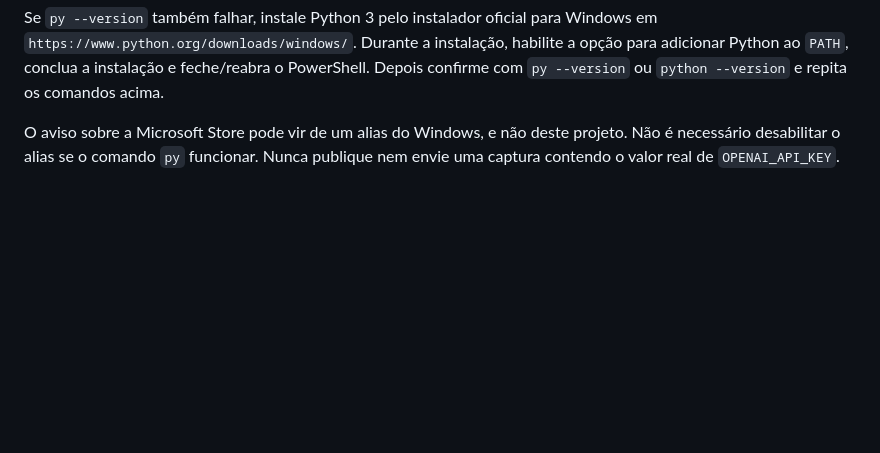
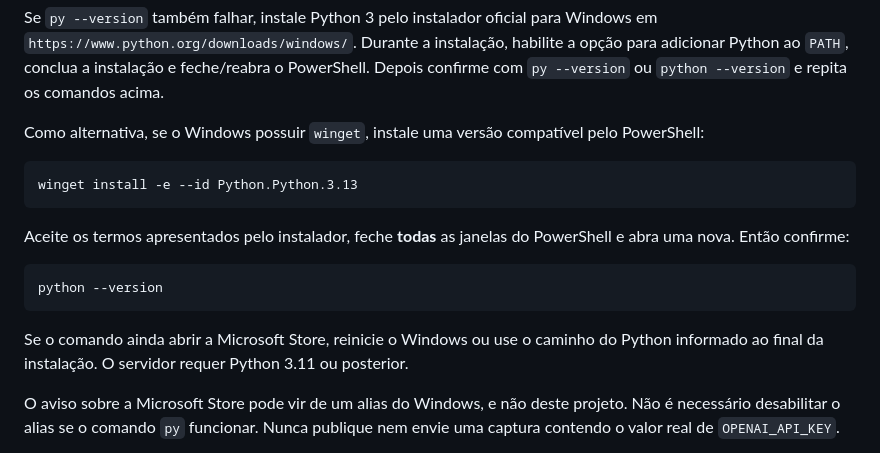
Before and after one commit to pedromilanq3-stack/adamant_make_up_artist, a Markdown page: docs/TINDER_BOT.md, the part around the change. Drawn GitHub-style; blank space fills up the shorter version.

Commit message:
Adicionar instalação do Python via winget

````diff
--- a/docs/TINDER_BOT.md
+++ b/docs/TINDER_BOT.md
@@ -79,6 +79,23 @@ Se `py --version` também falhar, instale Python 3 pelo instalador oficial para
 em `https://www.python.org/downloads/windows/`. Durante a instalação, habilite a opção
 para adicionar Python ao `PATH`, conclua a instalação e feche/reabra o PowerShell.
 Depois confirme com `py --version` ou `python --version` e repita os comandos acima.
+
+Como alternativa, se o Windows possuir `winget`, instale uma versão compatível pelo
+PowerShell:
+
+```powershell
+winget install -e --id Python.Python.3.13
+```
+
+Aceite os termos apresentados pelo instalador, feche **todas** as janelas do
+PowerShell e abra uma nova. Então confirme:
+
+```powershell
+python --version
+```
+
+Se o comando ainda abrir a Microsoft Store, reinicie o Windows ou use o caminho do
+Python informado ao final da instalação. O servidor requer Python 3.11 ou posterior.
 
 O aviso sobre a Microsoft Store pode vir de um alias do Windows, e não deste projeto.
 Não é necessário desabilitar o alias se o comando `py` funcionar. Nunca publique nem
````
